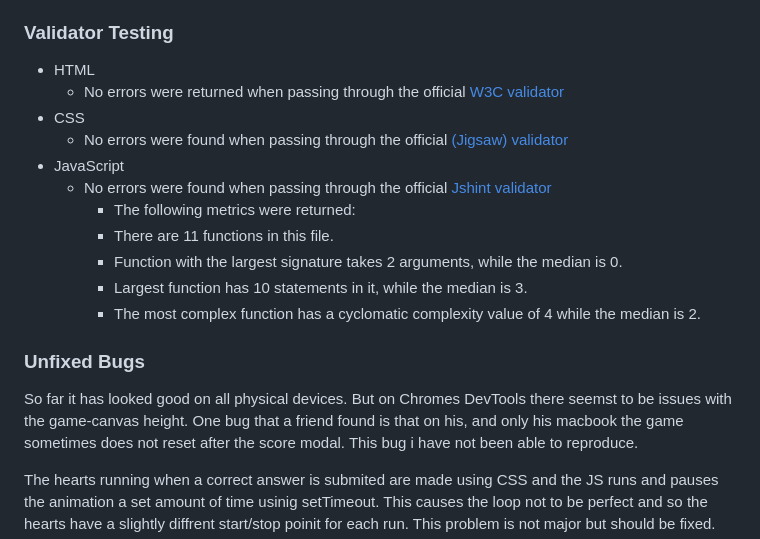
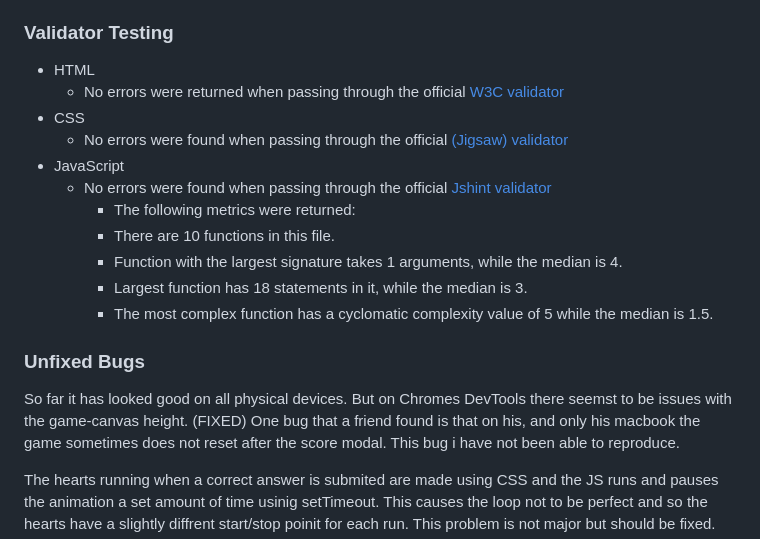
Before and after one commit to CatBackmanCasino/PP2earTraining, a Markdown page: README.md, the part around the change printed below. Rendered like a GitHub page.

Commit message:
Finished v1 incl Readme

```diff
--- a/README.md
+++ b/README.md
@@ -106,14 +106,14 @@ Other than that the game looks and acts as intended.
 - JavaScript
     - No errors were found when passing through the official [Jshint validator](https://jshint.com/)
       - The following metrics were returned:
-      - There are 11 functions in this file.
-      - Function with the largest signature takes 2 arguments, while the median is 0.
-      - Largest function has 10 statements in it, while the median is 3.
-      - The most complex function has a cyclomatic complexity value of 4 while the median is 2.
+      - There are 10 functions in this file.
+      - Function with the largest signature takes 1 arguments, while the median is 4.
+      - Largest function has 18 statements in it, while the median is 3.
+      - The most complex function has a cyclomatic complexity value of 5 while the median is 1.5.
 
 ### Unfixed Bugs
 
-So far it has looked good on all physical devices. But on Chromes DevTools there seemst to be issues with the game-canvas height.
+So far it has looked good on all physical devices. But on Chromes DevTools there seemst to be issues with the game-canvas height. (FIXED)
 One bug that a friend found is that on his, and only his macbook the game sometimes does not reset after the score modal. This bug i have not been able to reproduce.
 
 The hearts running when a correct answer is submited are made using CSS and the JS runs and pauses the animation a set amount of time usinig setTimeout. This causes the loop not to be perfect and so the hearts have a slightly diffrent start/stop poinit for each run. This problem is not major but should be fixed.
```
Also changed, not shown: other parts of README.md (+2 -2 lines), assets/images/readmemedia/jshint.png (added).
